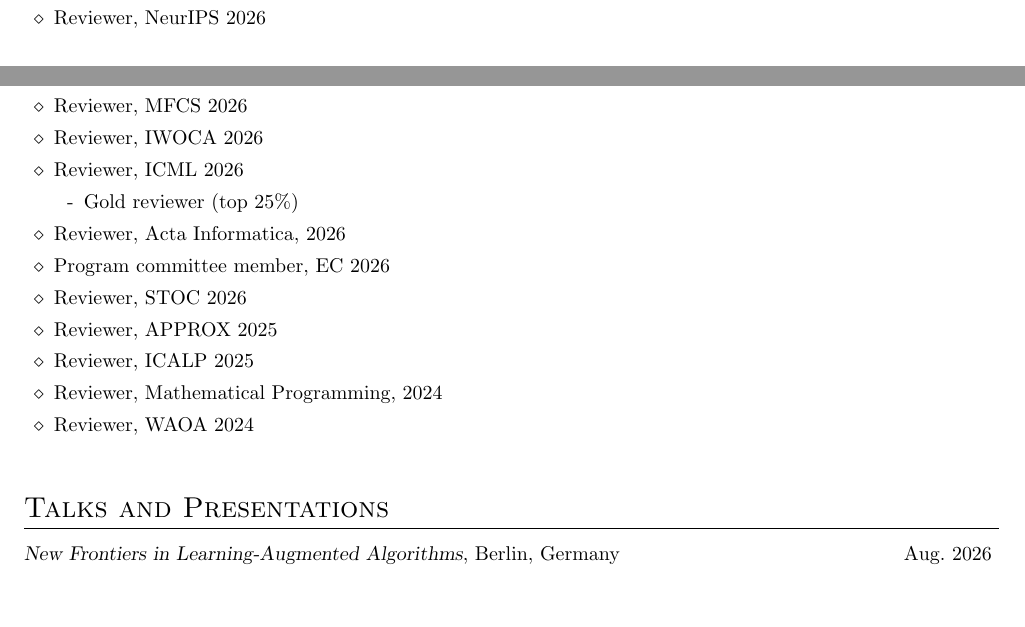
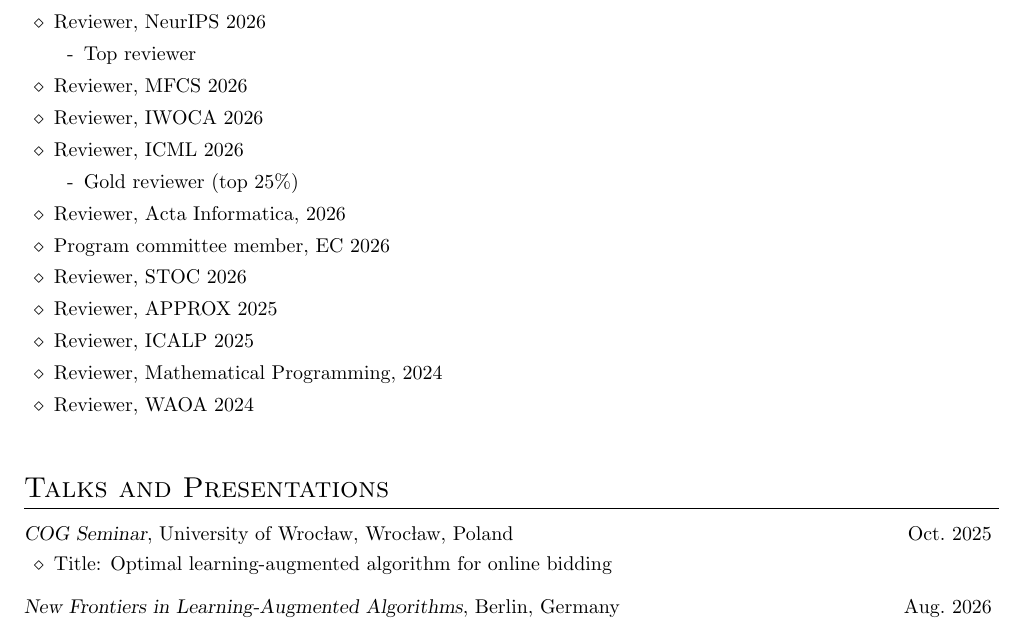
Before and after one commit to yonghoshin36/yonghoshin36.github.io, a LaTeX CV (cv/cv_yshin.tex): two parts of pages 2 and 3 of 5 before the commit and part of page 3 of 5 after it, the two joined at a grey line, cut so that both start at the same text, the shorter picture padded with empty space. Compiled offline with pdfLaTeX.

Commit message:
cog seminar oct

```diff
--- a/cv/cv_yshin.tex
+++ b/cv/cv_yshin.tex
@@ -159,7 +159,7 @@ University of Wrocław, Poland
 %----------------------------------------------------------------------------------------
 \section{Academic Service}
 \begin{itemize}
-% \item Reviewer, NeurIPS 2026
+% \item Reviewer, ICLR 2027
 % \item Reviewer, Transactions on Machine Learning Research, 2026
 \item Reviewer, WAOA 2026
 \item Reviewer, Discrete Optimization, 2026
@@ -166,4 +167,7 @@ University of Wrocław, Poland
 \item Reviewer, NeurIPS 2026
+\begin{itemize}
+	\item[-] Top reviewer
+\end{itemize}
 \item Reviewer, MFCS 2026
 \item Reviewer, IWOCA 2026
 \item Reviewer, ICML 2026
@@ -183,6 +187,13 @@ University of Wrocław, Poland
 %	Presentations
 %----------------------------------------------------------------------------------------
 \section{Talks and Presentations}
+\needspace{1\baselineskip}
+\textsl{COG Seminar}, University of Wrocław, Wrocław, Poland  \hfill Oct.~2025
+\vspace{\killinitspace}
+\begin{itemize}
+\item Title: Optimal learning-augmented algorithm for online bidding
+\end{itemize}
+
 \needspace{1\baselineskip}
 \textsl{New Frontiers in Learning-Augmented Algorithms}, Berlin, Germany \hfill Aug.~2026
 \vspace{\killinitspace}
```
Also changed, not shown: cv/cv_yshin.pdf, cv/cv_yshin.tex (3 more changed lines), 1 other file.
